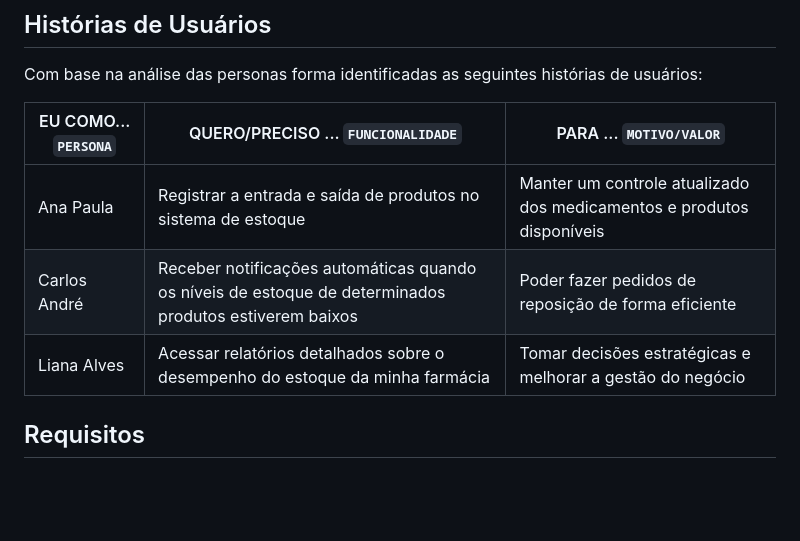
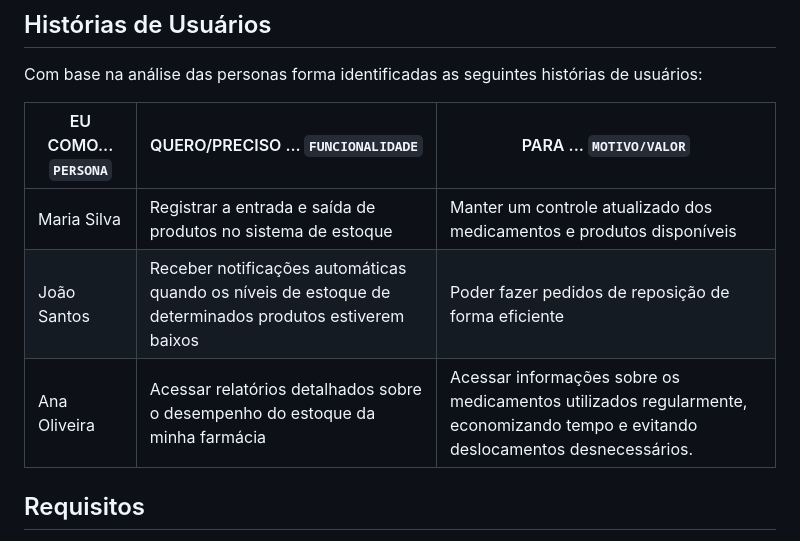
Before and after one commit to ICEI-PUC-Minas-PMV-SInt/pmv-sint-2024-1-e3-proj-back-t1-time-1, a Markdown page: docs/02-Especificação do Projeto.md, the part around the change. Rendered like a GitHub page; blank space fills up the shorter version.

```diff
--- a/docs/02-Especificação do Projeto.md
+++ b/docs/02-Especificação do Projeto.md
@@ -35,9 +35,9 @@ Com base na análise das personas forma identificadas as seguintes histórias de
 
 | EU COMO... `PERSONA` | QUERO/PRECISO ... `FUNCIONALIDADE` | PARA ... `MOTIVO/VALOR`                |
 | -------------------- | ---------------------------------- | -------------------------------------- |
-| Ana Paula            | Registrar a entrada e saída de produtos no sistema de estoque                                          | Manter um controle atualizado dos medicamentos e produtos disponíveis |
-| Carlos André         | Receber notificações automáticas quando os níveis de estoque de determinados produtos estiverem baixos | Poder fazer pedidos de reposição de forma eficiente                   |
-| Liana Alves          | Acessar relatórios detalhados sobre o desempenho do estoque da minha farmácia                          | Tomar decisões estratégicas e melhorar a gestão do negócio            |
+| Maria Silva          | Registrar a entrada e saída de produtos no sistema de estoque                                          | Manter um controle atualizado dos medicamentos e produtos disponíveis |
+| João Santos          | Receber notificações automáticas quando os níveis de estoque de determinados produtos estiverem baixos | Poder fazer pedidos de reposição de forma eficiente                   |
+| Ana Oliveira         | Acessar relatórios detalhados sobre o desempenho do estoque da minha farmácia                          | Acessar informações sobre os medicamentos utilizados regularmente, economizando tempo e evitando deslocamentos desnecessários.            |
 
 
 ## Requisitos
```
